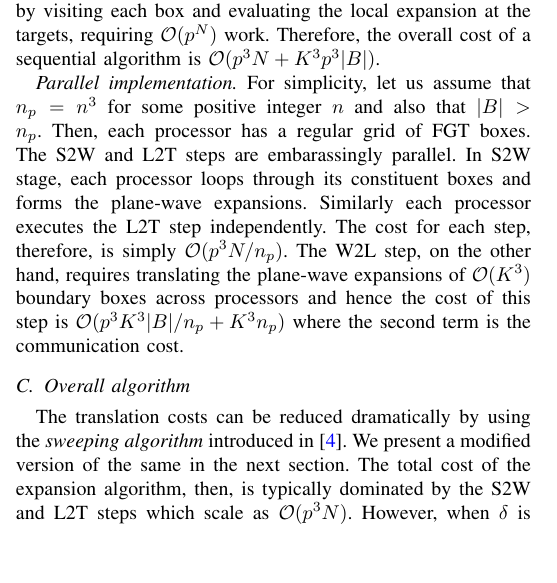
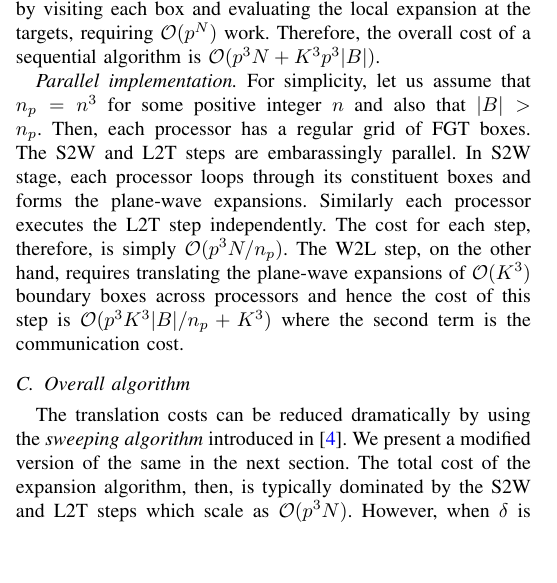
Before and after one commit to hsundar/pfgt, a LaTeX paper (pFGT/doc/sc10.tex, which reads pFGT/doc/fgt.tex): part of one column of page 2 of 7, cut so that both start at the same text. Compiled offline with pdfLaTeX.

Commit message:
git-svn-id: http://pfgt.googlecode.com/svn/trunk@124 bce9b519-5a7c-11c6-7fcc-121225901d6c

```diff
--- a/pFGT/doc/fgt.tex
+++ b/pFGT/doc/fgt.tex
@@ -30,7 +30,7 @@ In the fast algorithm, a target point $x \in D$ receives information from a sour
 
 First, the S2W step is executed seperately in each box with $\bigO(p^3 N)$ work. In a {\em direct scheme}, the W2L is executed by simply visiting each box $B$ and translating its plane-wave expasion to all the boxes in $\mathcal{I}[B]$. Assuming the size of interaction list is $K^3$, this algorithm requires $\bigO(K^3 p^3 |B|)$ work to form local expansions at all the boxes. Finally, the L2T is executed by visiting each box and evaluating the local expansion at the targets, requiring $\bigO(p^N)$ work. Therefore, the overall cost of a sequential algorithm is $\bigO(p^3 N + K^3 p^3 |B|)$.
 
-{\em Parallel implementation.} For simplicity, let us assume that $n_p = n^3$ for some positive integer $n$ and also that $|B| > n_p$. Then, each processor has a regular grid of FGT boxes. The S2W and L2T steps are embarassingly parallel. In S2W stage, each processor loops through its constituent boxes and forms the plane-wave expansions. Similarly each processor executes the L2T step independently. The cost for each step, therefore, is simply $\bigO(p^3 N/n_p)$. The W2L step, on the other hand, requires translating the plane-wave expansions of $\bigO(K^3)$ boundary boxes across processors and hence the cost of this step is $\bigO(p^3 K^3 |B|/n_p + K^3 n_p)$ where the second term is the communication cost.
+{\em Parallel implementation.} For simplicity, let us assume that $n_p = n^3$ for some positive integer $n$ and also that $|B| > n_p$. Then, each processor has a regular grid of FGT boxes. The S2W and L2T steps are embarassingly parallel. In S2W stage, each processor loops through its constituent boxes and forms the plane-wave expansions. Similarly each processor executes the L2T step independently. The cost for each step, therefore, is simply $\bigO(p^3 N/n_p)$. The W2L step, on the other hand, requires translating the plane-wave expansions of $\bigO(K^3)$ boundary boxes across processors and hence the cost of this step is $\bigO(p^3 K^3 |B|/n_p + K^3)$ where the second term is the communication cost.
 
 \subsection{Overall algorithm}
 The translation costs can be reduced dramatically by using the {\em sweeping algorithm} introduced in \cite{greengard98}. We present a modified version of the same in the next section. The total cost of the expansion algorithm, then, is typically dominated by the S2W and L2T steps which scale as $\bigO(p^3 N)$. However, when $\delta$ is lower and/or $\epsilon$ is higher, the cost of the expansion algorithm increases because condensing the sources into plane-waves becomes increasingly futile as the number sources per box gets reduced. On the other hand, the cost of the truncation algorithm decreases. Hence, the overall algorithm switches between the two algorithms and based on heuristics, we propose the following:
```
